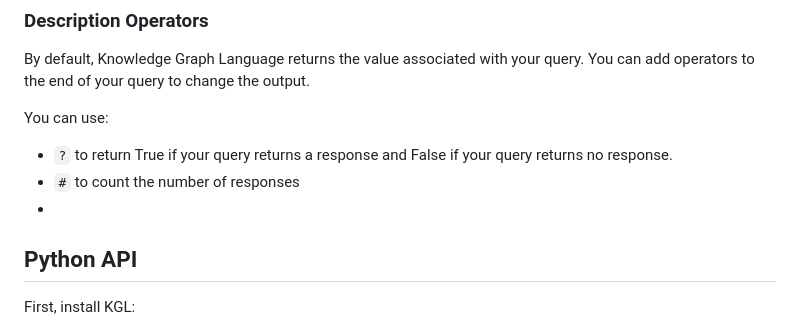
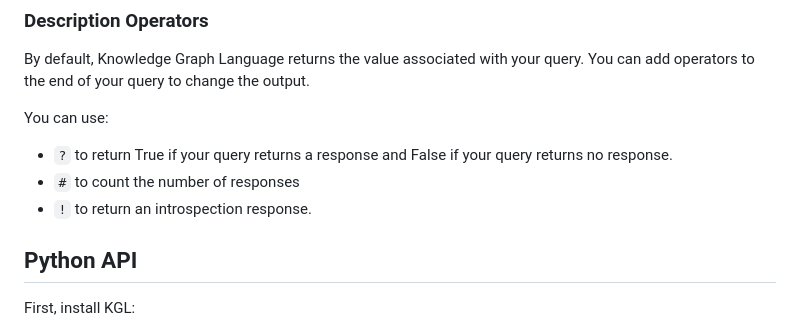
Before and after one commit to capjamesg/knowledge-graph-language, a Markdown page: README.md, the part around the change. Rendered like a GitHub page.

```diff
--- a/README.md
+++ b/README.md
@@ -177,7 +177,8 @@ You can use:
 
 - `?` to return True if your query returns a response and False if your query returns no response.
 - `#` to count the number of responses
--
+- `!` to return an introspection response.
+
 ## Python API
 
 First, install KGL:
```
